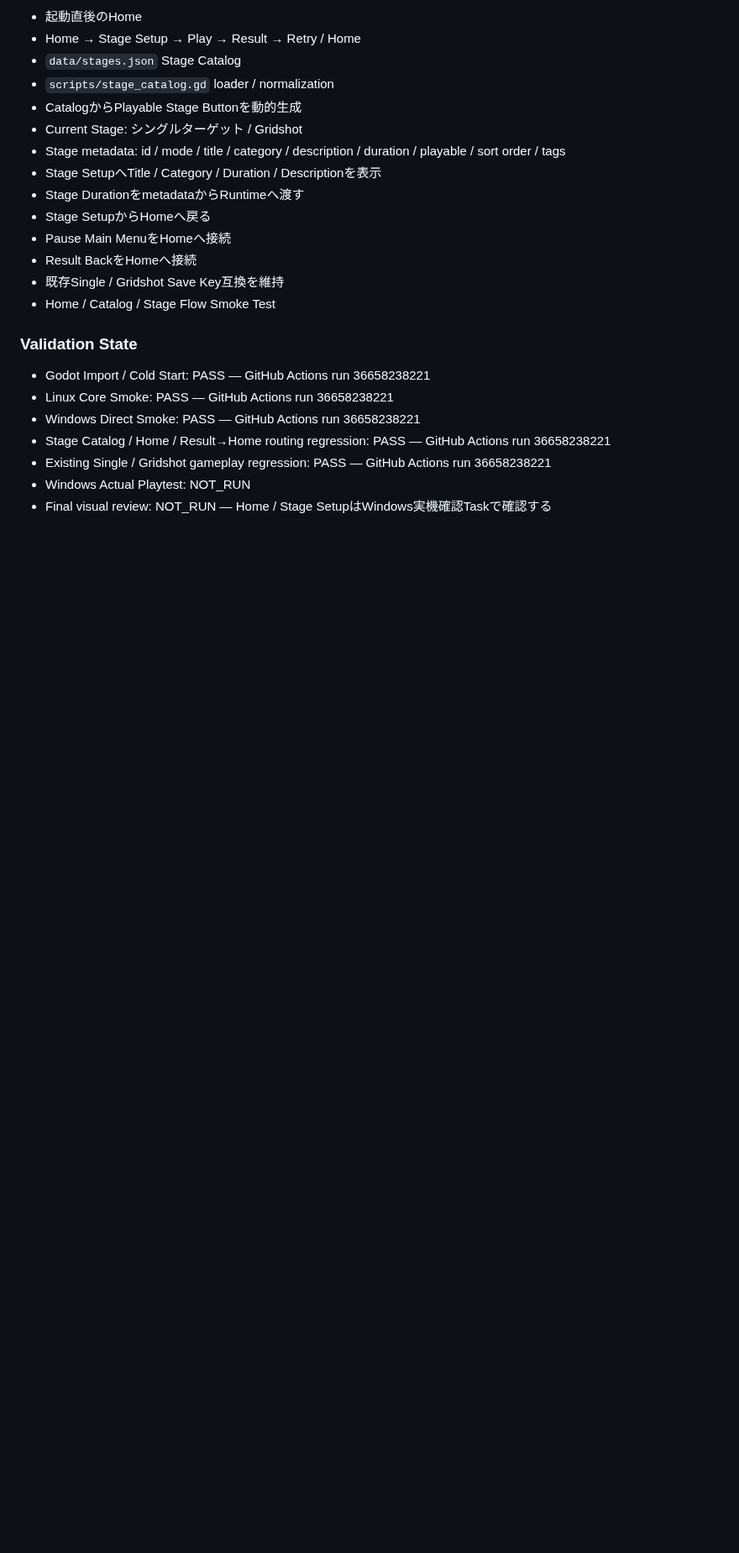
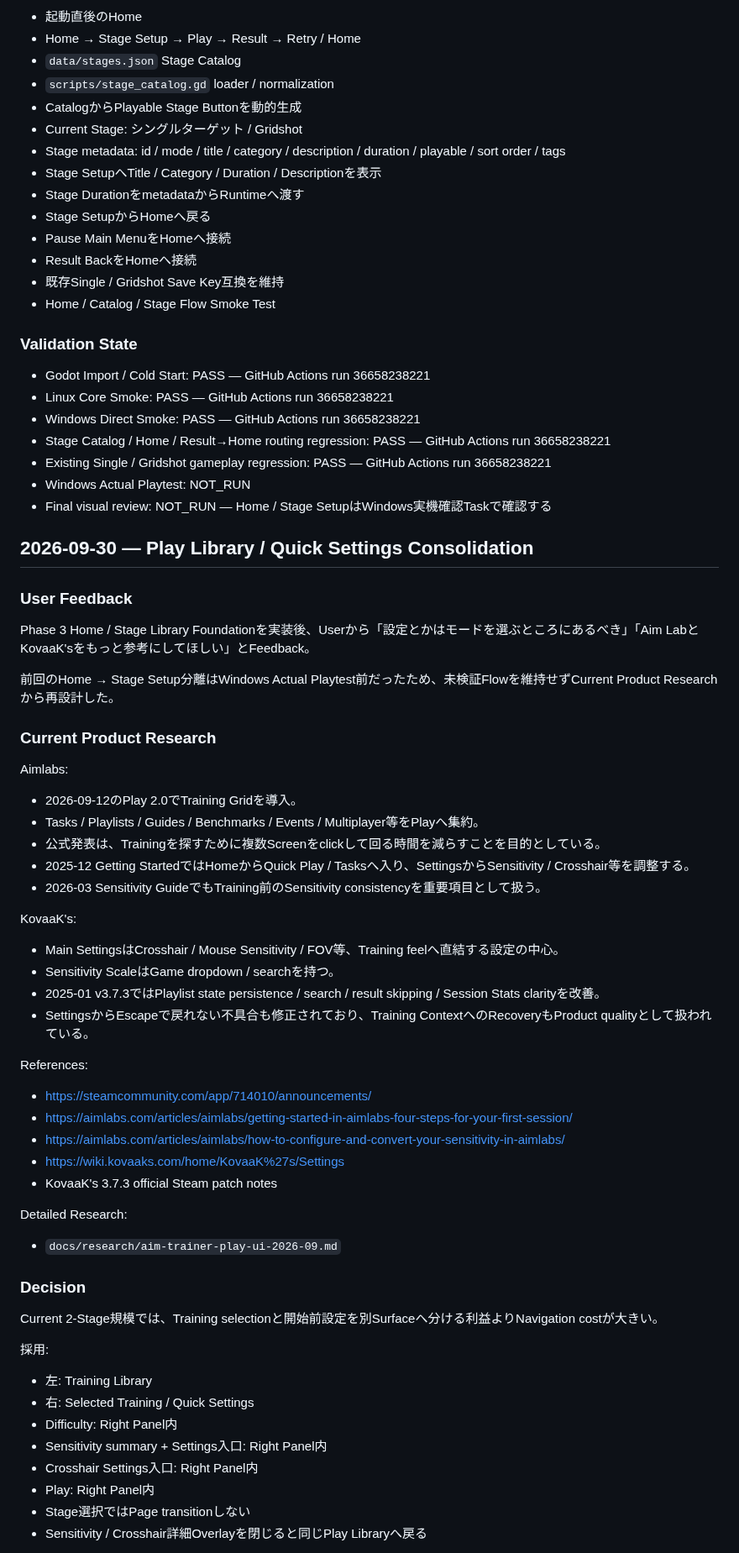
Before and after one commit to EliteMay/Skin-Aim-Trainer, a Markdown page: WORK_REPORT.md, the part around one of its changes. Shown at 84% size. Rendered like a GitHub page; blank space fills up the shorter version.

Commit message:
docs: record Play library redesign research

```diff
--- a/WORK_REPORT.md
+++ b/WORK_REPORT.md
@@ -450,3 +450,52 @@ References:
 - Existing Single / Gridshot gameplay regression: PASS — GitHub Actions run 36658238221
 - Windows Actual Playtest: NOT_RUN
 - Final visual review: NOT_RUN — Home / Stage SetupはWindows実機確認Taskで確認する
+
+
+## 2026-09-30 — Play Library / Quick Settings Consolidation
+
+### User Feedback
+
+Phase 3 Home / Stage Library Foundationを実装後、Userから「設定とかはモードを選ぶところにあるべき」「Aim LabとKovaaK'sをもっと参考にしてほしい」とFeedback。
+
+前回のHome → Stage Setup分離はWindows Actual Playtest前だったため、未検証Flowを維持せずCurrent Product Researchから再設計した。
+
+### Current Product Research
+
+Aimlabs:
+- 2026-09-12のPlay 2.0でTraining Gridを導入。
+- Tasks / Playlists / Guides / Benchmarks / Events / Multiplayer等をPlayへ集約。
+- 公式発表は、Trainingを探すために複数Screenをclickして回る時間を減らすことを目的としている。
+- 2025-12 Getting StartedではHomeからQuick Play / Tasksへ入り、SettingsからSensitivity / Crosshair等を調整する。
+- 2026-03 Sensitivity GuideでもTraining前のSensitivity consistencyを重要項目として扱う。
+
+KovaaK's:
+- Main SettingsはCrosshair / Mouse Sensitivity / FOV等、Training feelへ直結する設定の中心。
+- Sensitivity ScaleはGame dropdown / searchを持つ。
+- 2025-01 v3.7.3ではPlaylist state persistence / search / result skipping / Session Stats clarityを改善。
+- SettingsからEscapeで戻れない不具合も修正されており、Training ContextへのRecoveryもProduct qualityとして扱われている。
+
+References:
+- https://steamcommunity.com/app/714010/announcements/
+- https://aimlabs.com/articles/aimlabs/getting-started-in-aimlabs-four-steps-for-your-first-session/
+- https://aimlabs.com/articles/aimlabs/how-to-configure-and-convert-your-sensitivity-in-aimlabs/
+- https://wiki.kovaaks.com/home/KovaaK%27s/Settings
+- KovaaK's 3.7.3 official Steam patch notes
+
+Detailed Research:
+- `docs/research/aim-trainer-play-ui-2026-09.md`
+
+### Decision
+
+Current 2-Stage規模では、Training selectionと開始前設定を別Surfaceへ分ける利益よりNavigation costが大きい。
+
+採用:
+- 左: Training Library
+- 右: Selected Training / Quick Settings
+- Difficulty: Right Panel内
+- Sensitivity summary + Settings入口: Right Panel内
+- Crosshair Settings入口: Right Panel内
+- Play: Right Panel内
+- Stage選択ではPage transitionしない
+- Sensitivity / Crosshair詳細Overlayを閉じると同じPlay Libraryへ戻る
+
```
Also changed, not shown: other parts of WORK_REPORT.md (+30 -0 lines).
